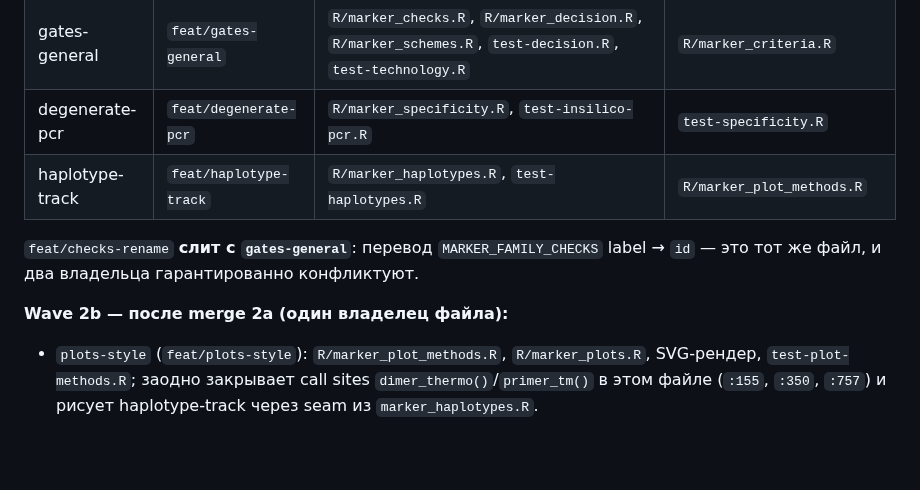
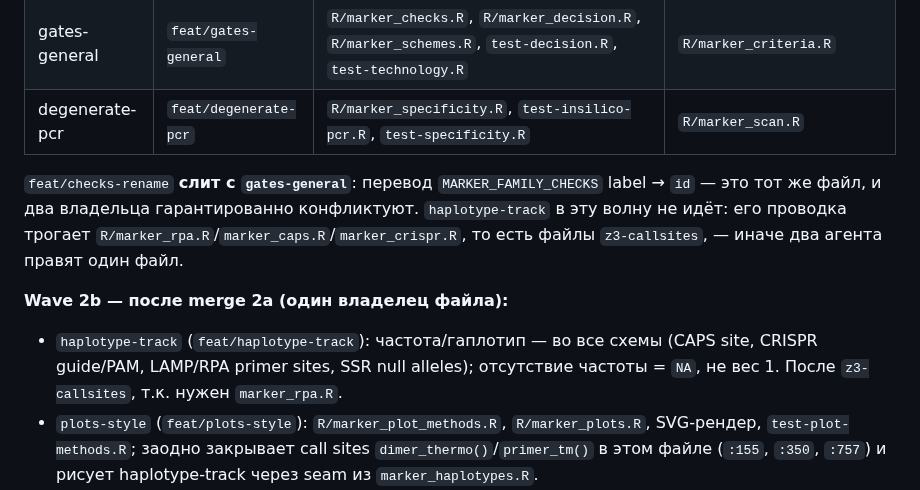
Before and after one commit to Stathmin/tidymarkers, a Markdown page: ROADMAP.md, the part around the change. Drawn GitHub-style; blank space fills up the shorter version.

Commit message:
docs(roadmap): keep haplotype-track out of wave 2a
Its wiring needs R/marker_rpa.R, which z3-callsites owns; one file, one
owner per wave. It moves to 2b, after the thermo call sites land.

```diff
--- a/ROADMAP.md
+++ b/ROADMAP.md
@@ -391,13 +391,19 @@ Worktrees `../tidymarkers-agent-{z2-criterion,z3-conditions,z5-specificity,z9-sa
 |---|---|---|---|
 | z3-callsites | `feat/z3-callsites` | `R/marker_rpa.R`, `R/marker_assemble.R`, `R/marker_pool.R`, `R/marker_design.R`, `R/marker_primer_pairs.R`, `R/marker_castpcr.R`, `R/marker_duplex.R` + их тесты | `R/marker_plot_methods.R` (у plots-style) |
 | gates-general | `feat/gates-general` | `R/marker_checks.R`, `R/marker_decision.R`, `R/marker_schemes.R`, `test-decision.R`, `test-technology.R` | `R/marker_criteria.R` |
-| degenerate-pcr | `feat/degenerate-pcr` | `R/marker_specificity.R`, `test-insilico-pcr.R` | `test-specificity.R` |
-| haplotype-track | `feat/haplotype-track` | `R/marker_haplotypes.R`, `test-haplotypes.R` | `R/marker_plot_methods.R` |
+| degenerate-pcr | `feat/degenerate-pcr` | `R/marker_specificity.R`, `test-insilico-pcr.R`, `test-specificity.R` | `R/marker_scan.R` |
 
 `feat/checks-rename` **слит с `gates-general`**: перевод `MARKER_FAMILY_CHECKS`
 label → `id` — это тот же файл, и два владельца гарантированно конфликтуют.
+`haplotype-track` в эту волну не идёт: его проводка трогает
+`R/marker_rpa.R`/`marker_caps.R`/`marker_crispr.R`, то есть файлы
+`z3-callsites`, — иначе два агента правят один файл.
 
 **Wave 2b — после merge 2a (один владелец файла):**
+- `haplotype-track` (`feat/haplotype-track`): частота/гаплотип — во все схемы
+  (CAPS site, CRISPR guide/PAM, LAMP/RPA primer sites, SSR null alleles);
+  отсутствие частоты = `NA`, не вес 1. После `z3-callsites`, т.к. нужен
+  `marker_rpa.R`.
 - `plots-style` (`feat/plots-style`): `R/marker_plot_methods.R`, `R/marker_plots.R`,
   SVG-рендер, `test-plot-methods.R`; заодно закрывает call sites
   `dimer_thermo()`/`primer_tm()` в этом файле (`:155`, `:350`, `:757`) и рисует
```
